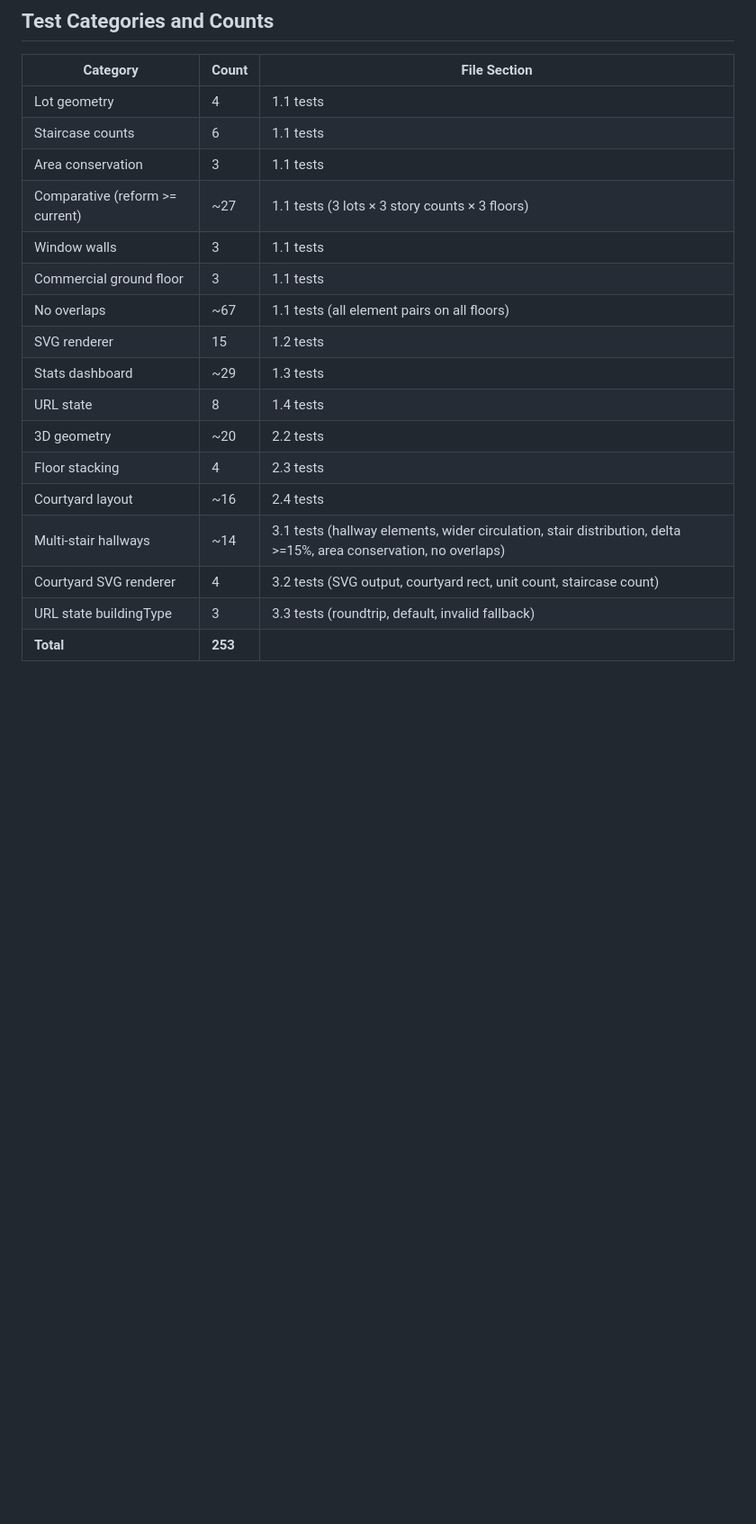
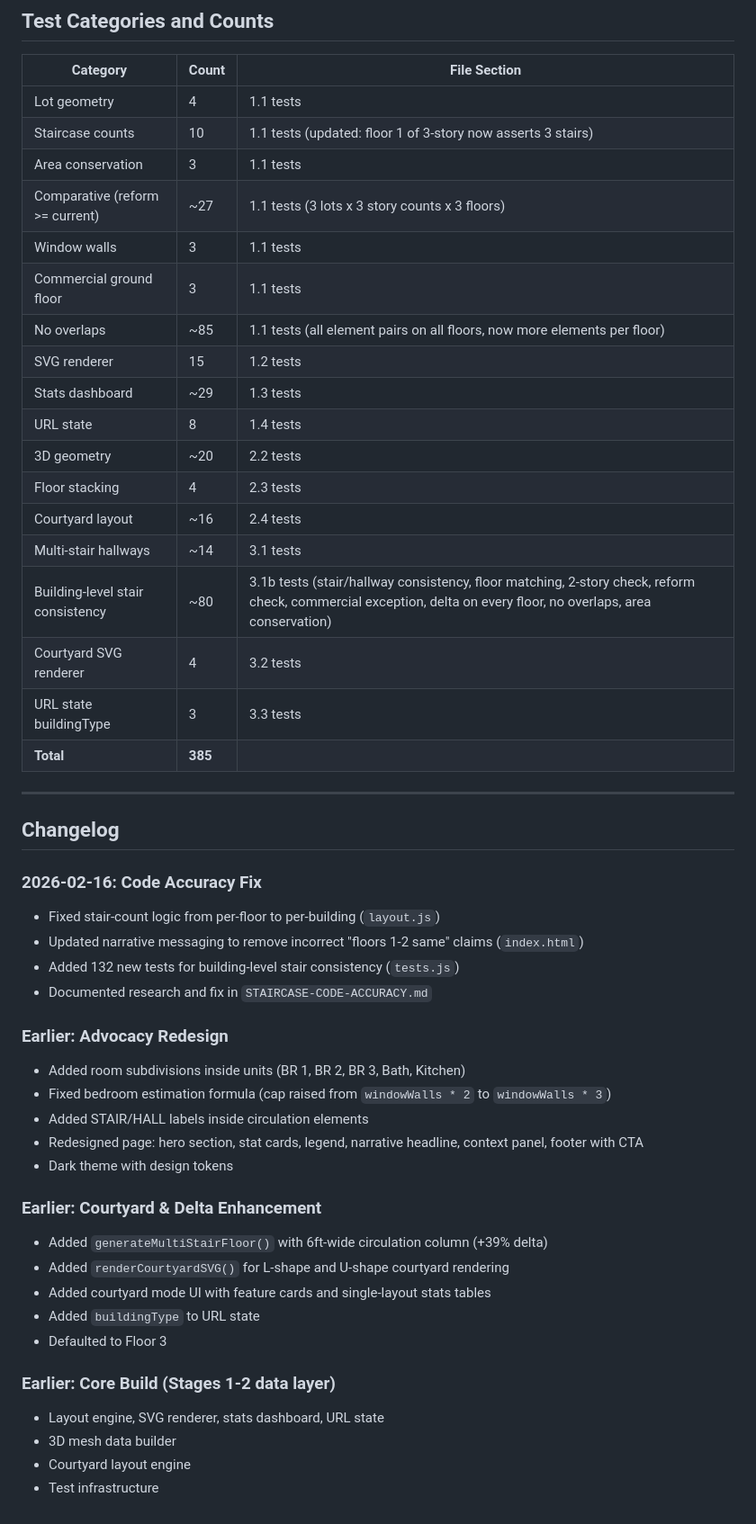
Before and after one commit to StrongTownsChicago/single-stair, a Markdown page: PROGRESS.md, the part around one of its changes. Shown at 90% size. Rendered like a GitHub page; blank space fills up the shorter version.

```diff
--- a/PROGRESS.md
+++ b/PROGRESS.md
@@ -231,19 +241,50 @@ The plan mandates strict red/green TDD. Every feature was implemented in this or
 | Category | Count | File Section |
 |---|---|---|
 | Lot geometry | 4 | 1.1 tests |
-| Staircase counts | 6 | 1.1 tests |
+| Staircase counts | 10 | 1.1 tests (updated: floor 1 of 3-story now asserts 3 stairs) |
 | Area conservation | 3 | 1.1 tests |
-| Comparative (reform >= current) | ~27 | 1.1 tests (3 lots × 3 story counts × 3 floors) |
+| Comparative (reform >= current) | ~27 | 1.1 tests (3 lots x 3 story counts x 3 floors) |
 | Window walls | 3 | 1.1 tests |
 | Commercial ground floor | 3 | 1.1 tests |
-| No overlaps | ~67 | 1.1 tests (all element pairs on all floors) |
+| No overlaps | ~85 | 1.1 tests (all element pairs on all floors, now more elements per floor) |
 | SVG renderer | 15 | 1.2 tests |
 | Stats dashboard | ~29 | 1.3 tests |
 | URL state | 8 | 1.4 tests |
 | 3D geometry | ~20 | 2.2 tests |
 | Floor stacking | 4 | 2.3 tests |
 | Courtyard layout | ~16 | 2.4 tests |
-| Multi-stair hallways | ~14 | 3.1 tests (hallway elements, wider circulation, stair distribution, delta >=15%, area conservation, no overlaps) |
-| Courtyard SVG renderer | 4 | 3.2 tests (SVG output, courtyard rect, unit count, staircase count) |
-| URL state buildingType | 3 | 3.3 tests (roundtrip, default, invalid fallback) |
-| **Total** | **253** | |
+| Multi-stair hallways | ~14 | 3.1 tests |
+| Building-level stair consistency | ~80 | 3.1b tests (stair/hallway consistency, floor matching, 2-story check, reform check, commercial exception, delta on every floor, no overlaps, area conservation) |
+| Courtyard SVG renderer | 4 | 3.2 tests |
+| URL state buildingType | 3 | 3.3 tests |
+| **Total** | **385** | |
+
+---
+
+## Changelog
+
+### 2026-02-16: Code Accuracy Fix
+- Fixed stair-count logic from per-floor to per-building (`layout.js`)
+- Updated narrative messaging to remove incorrect "floors 1-2 same" claims (`index.html`)
+- Added 132 new tests for building-level stair consistency (`tests.js`)
+- Documented research and fix in `STAIRCASE-CODE-ACCURACY.md`
+
+### Earlier: Advocacy Redesign
+- Added room subdivisions inside units (BR 1, BR 2, BR 3, Bath, Kitchen)
+- Fixed bedroom estimation formula (cap raised from `windowWalls * 2` to `windowWalls * 3`)
+- Added STAIR/HALL labels inside circulation elements
+- Redesigned page: hero section, stat cards, legend, narrative headline, context panel, footer with CTA
+- Dark theme with design tokens
+
+### Earlier: Courtyard & Delta Enhancement
+- Added `generateMultiStairFloor()` with 6ft-wide circulation column (+39% delta)
+- Added `renderCourtyardSVG()` for L-shape and U-shape courtyard rendering
+- Added courtyard mode UI with feature cards and single-layout stats tables
+- Added `buildingType` to URL state
+- Defaulted to Floor 3
+
+### Earlier: Core Build (Stages 1-2 data layer)
+- Layout engine, SVG renderer, stats dashboard, URL state
+- 3D mesh data builder
+- Courtyard layout engine
+- Test infrastructure
```
Also changed, not shown: other parts of PROGRESS.md (+102 -92 lines), ADVOCACY-REDESIGN-PLAN.md (added, +89 -0 lines), STAIRCASE-CODE-ACCURACY.md (added, +360 -0 lines).
